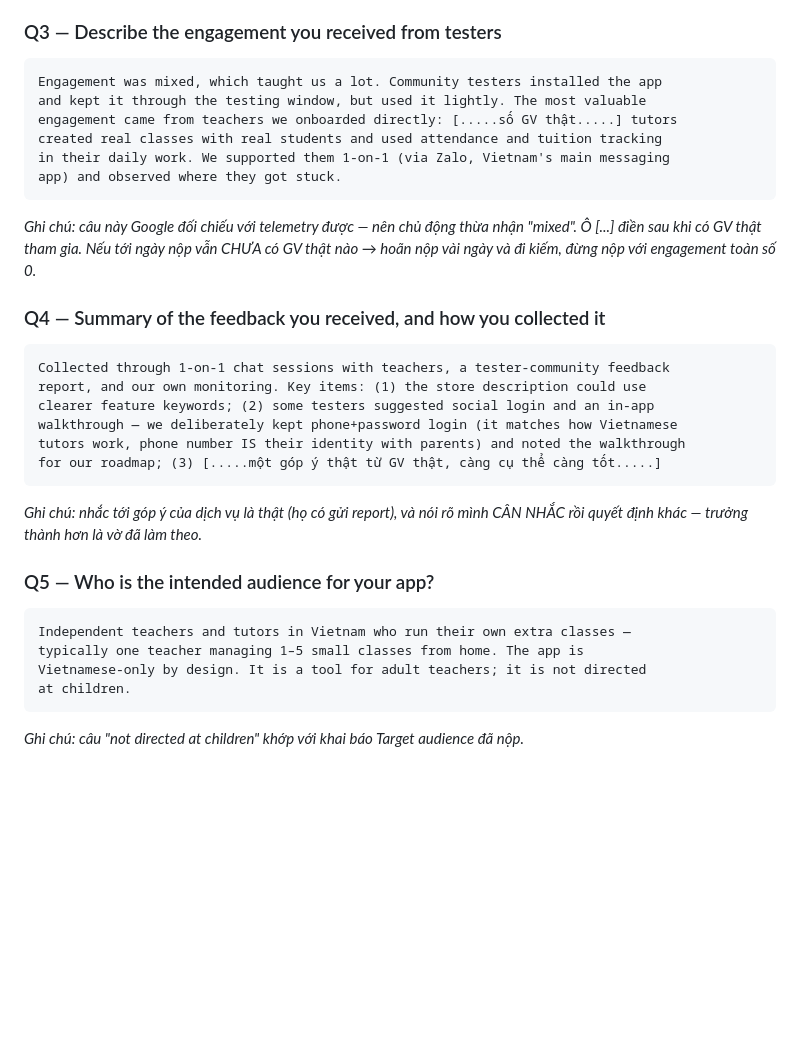
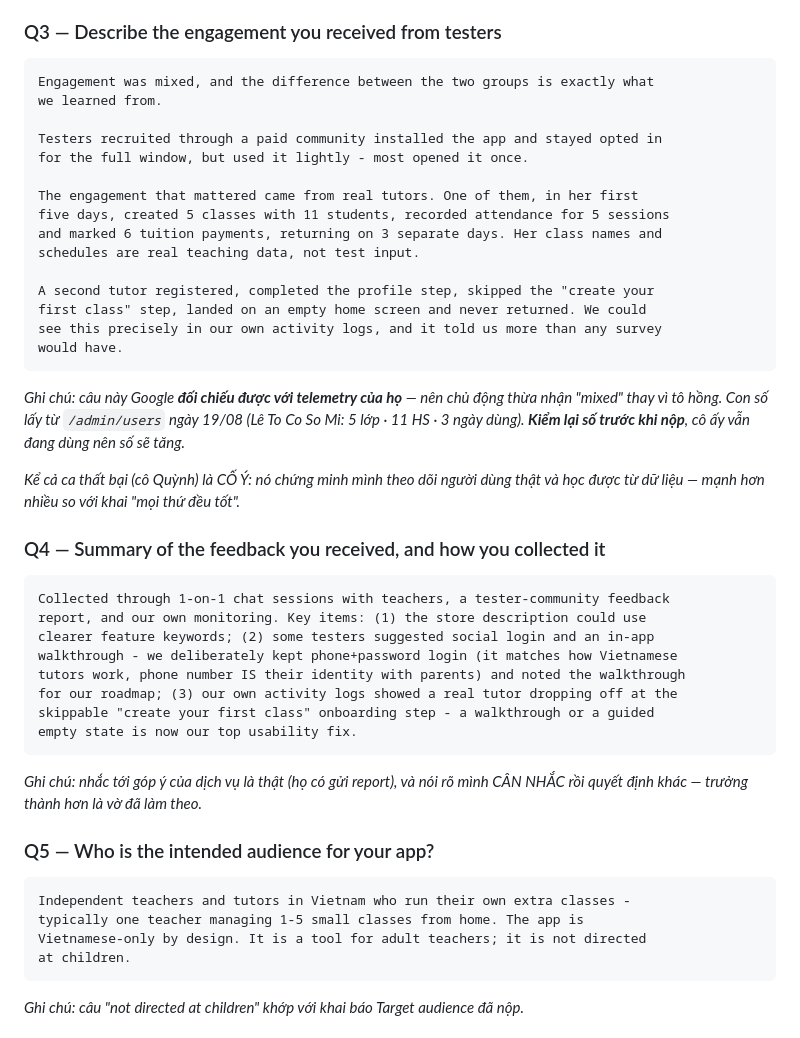
Before and after one commit to tungtaoday/daythem, a Markdown page: docs/play-production-answers.md, the part around one of its changes. GitHub-like rendering; blank space fills up the shorter version.

````diff
--- a/docs/play-production-answers.md
+++ b/docs/play-production-answers.md
@@ -45,17 +53,30 @@ Chọn "Easy" như văn mẫu thì mâu thuẫn với chính câu 1.*
 ### Q3 — Describe the engagement you received from testers
 
 ```
-Engagement was mixed, which taught us a lot. Community testers installed the app
-and kept it through the testing window, but used it lightly. The most valuable
-engagement came from teachers we onboarded directly: [.....số GV thật.....] tutors
-created real classes with real students and used attendance and tuition tracking
-in their daily work. We supported them 1-on-1 (via Zalo, Vietnam's main messaging
-app) and observed where they got stuck.
+Engagement was mixed, and the difference between the two groups is exactly what
+we learned from.
+
+Testers recruited through a paid community installed the app and stayed opted in
+for the full window, but used it lightly - most opened it once.
+
+The engagement that mattered came from real tutors. One of them, in her first
+five days, created 5 classes with 11 students, recorded attendance for 5 sessions
+and marked 6 tuition payments, returning on 3 separate days. Her class names and
+schedules are real teaching data, not test input.
+
+A second tutor registered, completed the profile step, skipped the "create your
+first class" step, landed on an empty home screen and never returned. We could
+see this precisely in our own activity logs, and it told us more than any survey
+would have.
 ```
 
-*Ghi chú: câu này Google đối chiếu với telemetry được — nên chủ động thừa nhận
-"mixed". Ô [...] điền sau khi có GV thật tham gia. Nếu tới ngày nộp vẫn CHƯA có GV
-thật nào → hoãn nộp vài ngày và đi kiếm, đừng nộp với engagement toàn số 0.*
+*Ghi chú: câu này Google **đối chiếu được với telemetry của họ** — nên chủ động
+thừa nhận "mixed" thay vì tô hồng. Con số lấy từ `/admin/users` ngày 19/08
+(Lê To Co So Mi: 5 lớp · 11 HS · 3 ngày dùng). **Kiểm lại số trước khi nộp**,
+cô ấy vẫn đang dùng nên số sẽ tăng.*
+
+*Kể cả ca thất bại (cô Quỳnh) là CỐ Ý: nó chứng minh mình theo dõi người dùng
+thật và học được từ dữ liệu — mạnh hơn nhiều so với khai "mọi thứ đều tốt".*
 
 ### Q4 — Summary of the feedback you received, and how you collected it
 
@@ -63,9 +84,11 @@ thật nào → hoãn nộp vài ngày và đi kiếm, đừng nộp với engag
 Collected through 1-on-1 chat sessions with teachers, a tester-community feedback
 report, and our own monitoring. Key items: (1) the store description could use
 clearer feature keywords; (2) some testers suggested social login and an in-app
-walkthrough — we deliberately kept phone+password login (it matches how Vietnamese
+walkthrough - we deliberately kept phone+password login (it matches how Vietnamese
 tutors work, phone number IS their identity with parents) and noted the walkthrough
-for our roadmap; (3) [.....một góp ý thật từ GV thật, càng cụ thể càng tốt.....]
+for our roadmap; (3) our own activity logs showed a real tutor dropping off at the
+skippable "create your first class" onboarding step - a walkthrough or a guided
+empty state is now our top usability fix.
 ```
 
 *Ghi chú: nhắc tới góp ý của dịch vụ là thật (họ có gửi report), và nói rõ mình
@@ -74,8 +97,8 @@ CÂN NHẮC rồi quyết định khác — trưởng thành hơn là vờ đã
 ### Q5 — Who is the intended audience for your app?
 
 ```
-Independent teachers and tutors in Vietnam who run their own extra classes —
-typically one teacher managing 1–5 small classes from home. The app is
+Independent teachers and tutors in Vietnam who run their own extra classes -
+typically one teacher managing 1-5 small classes from home. The app is
 Vietnamese-only by design. It is a tool for adult teachers; it is not directed
 at children.
 ```
````
Also changed, not shown: other parts of docs/play-production-answers.md (+53 -28 lines).
